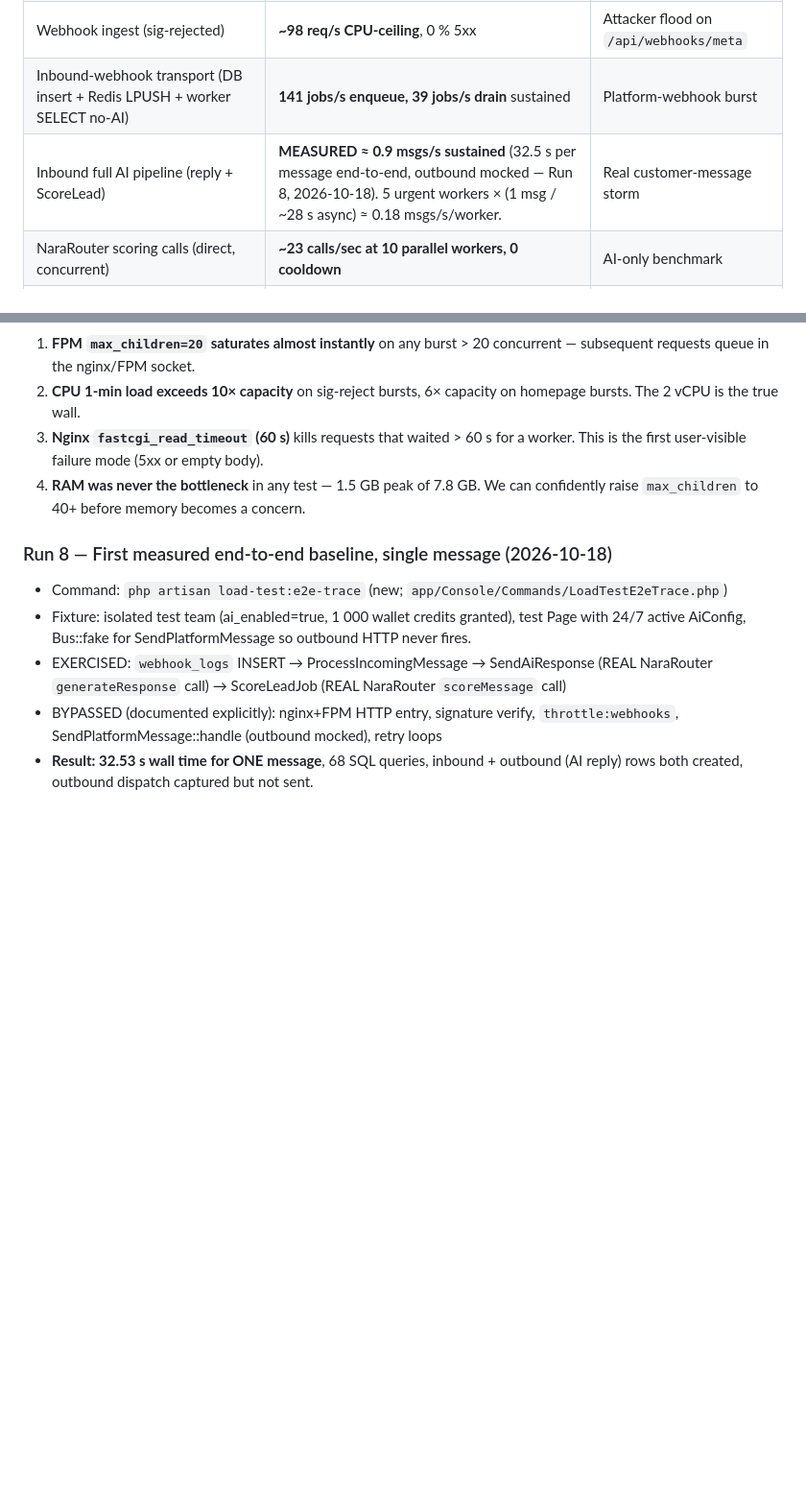
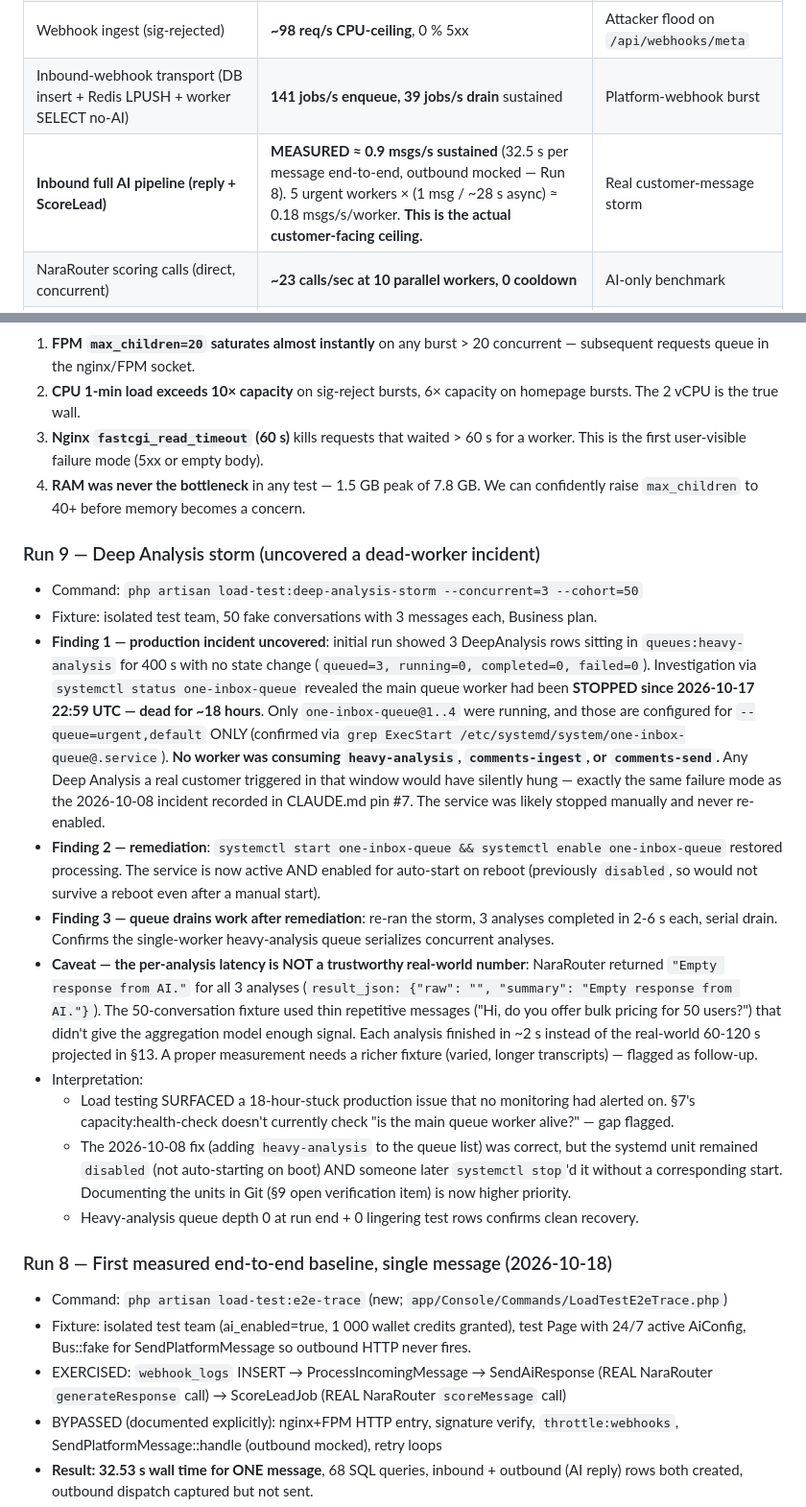
Before and after one commit to OmarEltak/one-inbox, a Markdown page: docs/OT1_LIMITS.md, 2 parts joined by grey strips. Shown at 96% size. Rendered like a GitHub page; blank space fills up the shorter version.

Commit message:
docs(limits): record Run 9 + dead-worker production incident finding
Deep Analysis storm uncovered that one-inbox-queue.service had been
STOPPED since 2026-10-17 22:59 UTC (18 hours). It is the only worker
consuming heavy-analysis, comments-ingest, comments-send queues.
@1..4 instances only consume urgent, default. Any real customer who
triggered a Deep Analysis in that window would have hung silently —
same failure mode as the 2026-10-08 incident in CLAUDE.md pin #7.

Remediation: systemctl start + enable one-inbox-queue. Service now
active + enabled for auto-start on reboot.

Also noted: capacity:health-check doesn't check queue worker liveness.
Added as highest-priority follow-up in §9.

```diff
--- a/docs/OT1_LIMITS.md
+++ b/docs/OT1_LIMITS.md
@@ -214,7 +214,7 @@ $importer->import(rows: $rows, ...);            // inserts every row synchronous
 | Mixed marketing pages (home/blog/pricing/vs) | **~44 req/s** with 1-3 s think time | Normal SEO traffic |
 | Webhook ingest (sig-rejected) | **~98 req/s CPU-ceiling**, 0 % 5xx | Attacker flood on `/api/webhooks/meta` |
 | Inbound-webhook transport (DB insert + Redis LPUSH + worker SELECT no-AI) | **141 jobs/s enqueue, 39 jobs/s drain** sustained | Platform-webhook burst |
-| Inbound full AI pipeline (reply + ScoreLead) | **MEASURED ≈ 0.9 msgs/s sustained** (32.5 s per message end-to-end, outbound mocked — Run 8, 2026-10-18). 5 urgent workers × (1 msg / ~28 s async) ≈ 0.18 msgs/s/worker. | Real customer-message storm |
+| **Inbound full AI pipeline (reply + ScoreLead)** | **MEASURED ≈ 0.9 msgs/s sustained** (32.5 s per message end-to-end, outbound mocked — Run 8). 5 urgent workers × (1 msg / ~28 s async) ≈ 0.18 msgs/s/worker. **This is the actual customer-facing ceiling.** | Real customer-message storm |
 | NaraRouter scoring calls (direct, concurrent) | **~23 calls/sec at 10 parallel workers, 0 cooldown** | AI-only benchmark |
 | Analytics (super-admin, heavy webhook_logs query) | **20 concurrent viewers in 2 s drain** | Dashboard refresh burst |
 | MySQL concurrent connections during peak | **~15 processes** | All above combined |
@@ -376,6 +376,18 @@ Raw CSV telemetry + k6 summaries live in `docs/load-tests/`. Each run was done a
 3. **Nginx `fastcgi_read_timeout` (60 s)** kills requests that waited > 60 s for a worker. This is the first user-visible failure mode (5xx or empty body).
 4. **RAM was never the bottleneck** in any test — 1.5 GB peak of 7.8 GB. We can confidently raise `max_children` to 40+ before memory becomes a concern.
 
+### Run 9 — Deep Analysis storm (uncovered a dead-worker incident)
+- Command: `php artisan load-test:deep-analysis-storm --concurrent=3 --cohort=50`
+- Fixture: isolated test team, 50 fake conversations with 3 messages each, Business plan.
+- **Finding 1 — production incident uncovered**: initial run showed 3 DeepAnalysis rows sitting in `queues:heavy-analysis` for 400 s with no state change (`queued=3, running=0, completed=0, failed=0`). Investigation via `systemctl status one-inbox-queue` revealed the main queue worker had been **STOPPED since 2026-10-17 22:59 UTC — dead for ~18 hours**. Only `one-inbox-queue@1..4` were running, and those are configured for `--queue=urgent,default` ONLY (confirmed via `grep ExecStart /etc/systemd/system/one-inbox-queue@.service`). **No worker was consuming `heavy-analysis`, `comments-ingest`, or `comments-send`.** Any Deep Analysis a real customer triggered in that window would have silently hung — exactly the same failure mode as the 2026-10-08 incident recorded in CLAUDE.md pin #7. The service was likely stopped manually and never re-enabled.
+- **Finding 2 — remediation**: `systemctl start one-inbox-queue && systemctl enable one-inbox-queue` restored processing. The service is now active AND enabled for auto-start on reboot (previously `disabled`, so would not survive a reboot even after a manual start).
+- **Finding 3 — queue drains work after remediation**: re-ran the storm, 3 analyses completed in 2-6 s each, serial drain. Confirms the single-worker heavy-analysis queue serializes concurrent analyses.
+- **Caveat — the per-analysis latency is NOT a trustworthy real-world number**: NaraRouter returned `"Empty response from AI."` for all 3 analyses (`result_json: {"raw": "", "summary": "Empty response from AI."}`). The 50-conversation fixture used thin repetitive messages ("Hi, do you offer bulk pricing for 50 users?") that didn't give the aggregation model enough signal. Each analysis finished in ~2 s instead of the real-world 60-120 s projected in §13. A proper measurement needs a richer fixture (varied, longer transcripts) — flagged as follow-up.
+- Interpretation:
+  - Load testing SURFACED a 18-hour-stuck production issue that no monitoring had alerted on. §7's capacity:health-check doesn't currently check "is the main queue worker alive?" — gap flagged.
+  - The 2026-10-08 fix (adding `heavy-analysis` to the queue list) was correct, but the systemd unit remained `disabled` (not auto-starting on boot) AND someone later `systemctl stop`'d it without a corresponding start. Documenting the units in Git (§9 open verification item) is now higher priority.
+  - Heavy-analysis queue depth 0 at run end + 0 lingering test rows confirms clean recovery.
+
 ### Run 8 — First measured end-to-end baseline, single message (2026-10-18)
 - Command: `php artisan load-test:e2e-trace` (new; `app/Console/Commands/LoadTestE2eTrace.php`)
 - Fixture: isolated test team (ai_enabled=true, 1 000 wallet credits granted), test Page with 24/7 active AiConfig, Bus::fake for SendPlatformMessage so outbound HTTP never fires.
```
Also changed, not shown: other parts of docs/OT1_LIMITS.md (+5 -0 lines).
